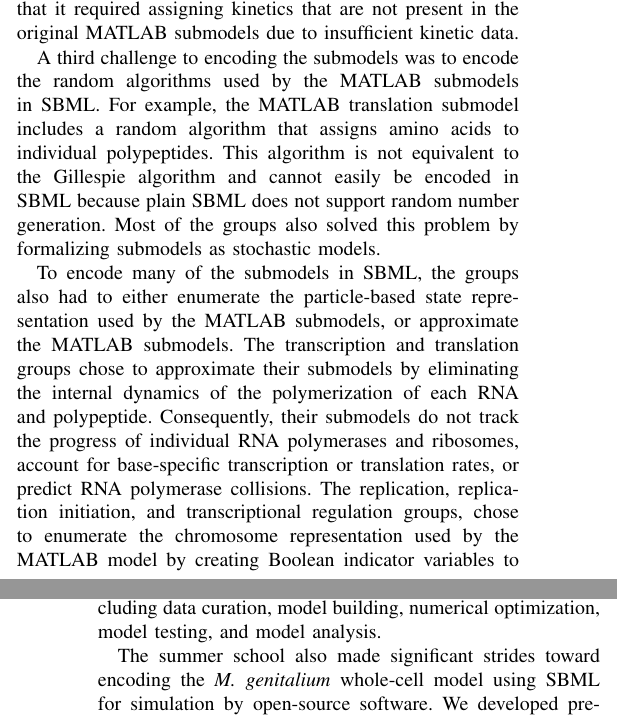
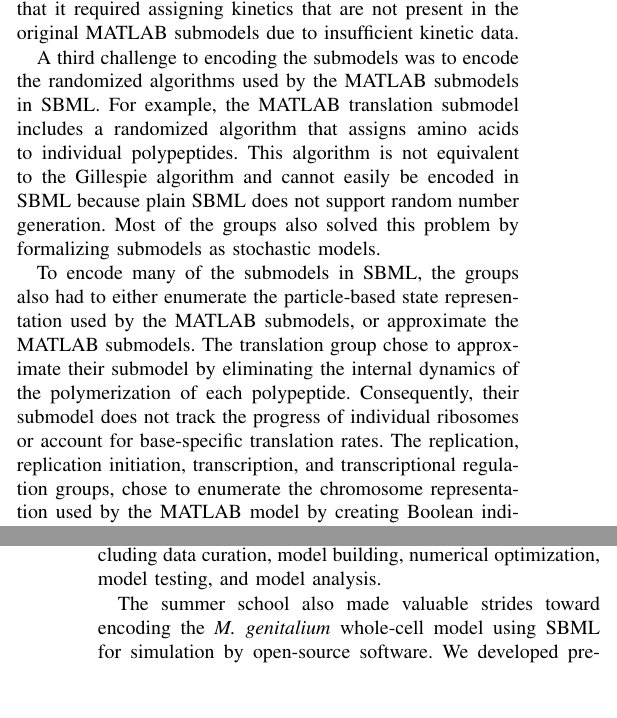
Before and after one commit to whole-cell-tutors/meeting-report, a LaTeX paper (report.tex): two parts of the columns of pages 3 and 6 of 8, joined at a grey line, cut so that both start at the same text, the shorter picture padded with empty space. Compiled offline with pdfLaTeX.

Commit message:
editing based on pinar's feedback

```diff
--- a/report.tex
+++ b/report.tex
@@ -199,9 +199,9 @@ The groups encountered several challenges to encoding the submodels in SBML. Fir
 
 A second challenge to encoding the submodels was to encode serially-executed MATLAB submodels in SBML, because SBML does not explicitly represent sequential operations. Most of the groups decided to tackle this problem by formalizing MATLAB submodels as discrete stochastic models and simulating them using the Gillespie stochastic simulation algorithm~\cite{gillespie1977}. One drawback of this approach is that it required assigning kinetics that are not present in the original MATLAB submodels due to insufficient kinetic data.
 
-A third challenge to encoding the submodels was to encode the random algorithms used by the MATLAB submodels in SBML. For example, the MATLAB translation submodel includes a random algorithm that assigns amino acids to individual polypeptides. This algorithm is not equivalent to the Gillespie algorithm and cannot easily be encoded in SBML because plain SBML does not support random number generation. Most of the groups also solved this problem by formalizing submodels as stochastic models.
+A third challenge to encoding the submodels was to encode the randomized algorithms used by the MATLAB submodels in SBML. For example, the MATLAB translation submodel includes a randomized algorithm that assigns amino acids to individual polypeptides. This algorithm is not equivalent to the Gillespie algorithm and cannot easily be encoded in SBML because plain SBML does not support random number generation. Most of the groups also solved this problem by formalizing submodels as stochastic models.
 
-To encode many of the submodels in SBML, the groups also had to either enumerate the particle-based state representation used by the MATLAB submodels, or approximate the MATLAB submodels. The transcription and translation groups chose to approximate their submodels by eliminating the internal dynamics of the polymerization of each RNA and polypeptide. Consequently, their submodels do not track the progress of individual RNA polymerases and ribosomes, account for base-specific transcription or translation rates, or predict RNA polymerase collisions. The replication, replication initiation, and transcriptional regulation groups, chose to enumerate the chromosome representation used by the MATLAB model by creating Boolean indicator variables to represent the existence and protein-binding status of each base. This enumerated representation requires millions of variables. Consequently, the corresponding SBML files are computationally expensive to parse and simulate. Enumerating the rules that govern the joint values of the enumerated variables, such as the rules that represent the steric effects of DNA-bound proteins by preventing proteins from binding neighboring bases, is also impractical. Furthermore, editing this enumerated representation is difficult because thousands of variables and rules must be edited rather than a small number of variable and rule patterns.
+To encode many of the submodels in SBML, the groups also had to either enumerate the particle-based state representation used by the MATLAB submodels, or approximate the MATLAB submodels. The translation group chose to approximate their submodel by eliminating the internal dynamics of the polymerization of each polypeptide. Consequently, their submodel does not track the progress of individual ribosomes or account for base-specific translation rates. The replication, replication initiation, transcription, and transcriptional regulation groups, chose to enumerate the chromosome representation used by the MATLAB model by creating Boolean indicator variables to represent the existence and protein-binding status of each base. This enumerated representation requires millions of variables. Consequently, the corresponding SBML files are computationally expensive to parse and simulate. Enumerating the rules that govern the joint values of the enumerated variables, such as the rules that represent the steric effects of DNA-bound proteins by preventing proteins from binding neighboring bases, is also impractical. Furthermore, editing this enumerated representation is difficult because thousands of variables and rules must be edited rather than a small number of variable and rule patterns.
 
 The lack of SBML simulator support for arrays was another challenge to encoding submodels in SBML. All of the groups overcame the lack of array support by enumerating individual array elements and all matrix algebra computations. This created verbose SBML files that are difficult to interpret, maintain, and edit. Enumerating the matrix algebra computations also increases the computational cost of simulation.
 
@@ -265,7 +265,7 @@ We anticipate that such expanded standards and tools will enable a four step app
 \section{Conclusion}
 The 2015 Whole-Cell Modeling Summer School provided 45 young scientists training in whole-cell and multi-algorithm modeling by encoding the \textit{M. genitalium} whole-cell model in SBML. Additional courses are needed to provide students with deeper theoretical training in dynamical modeling, multi-algorithm modeling, model reduction, and parameter estimation, as well as practical training in model construction including data curation, model building, numerical optimization, model testing, and model analysis.
 
-The summer school also made significant strides toward encoding the \textit{M. genitalium} whole-cell model using SBML for simulation by open-source software. We developed preliminary SBML versions of all of the submodels of the \textit{M. genitalium} model. We have continued to encode the \textit{M. genitalium} model since the school. Ultimately, we hope to publish an SBML-encoded version of the model to BioModels.
+The summer school also made valuable strides toward encoding the \textit{M. genitalium} whole-cell model using SBML for simulation by open-source software. We developed preliminary SBML versions of all of the submodels of the \textit{M. genitalium} model. We have continued to encode the \textit{M. genitalium} model since the school. Ultimately, we hope to publish an SBML-encoded version of the model to BioModels.
 
 In addition, the summer school generated clear goals for expanding the existing SBML software tools to support whole-cell modeling. The SBML simulators must be expanded to support all of the Hierarchical Model Composition, Multistate and Multicomponent Species, Arrays, and Flux Balance Constraints packages to efficiently simulate whole-cell models. Furthermore, the school unified modelers, software developers, and standards developers to develop standardized, open-source tools for whole-cell and other large models.
 
```
